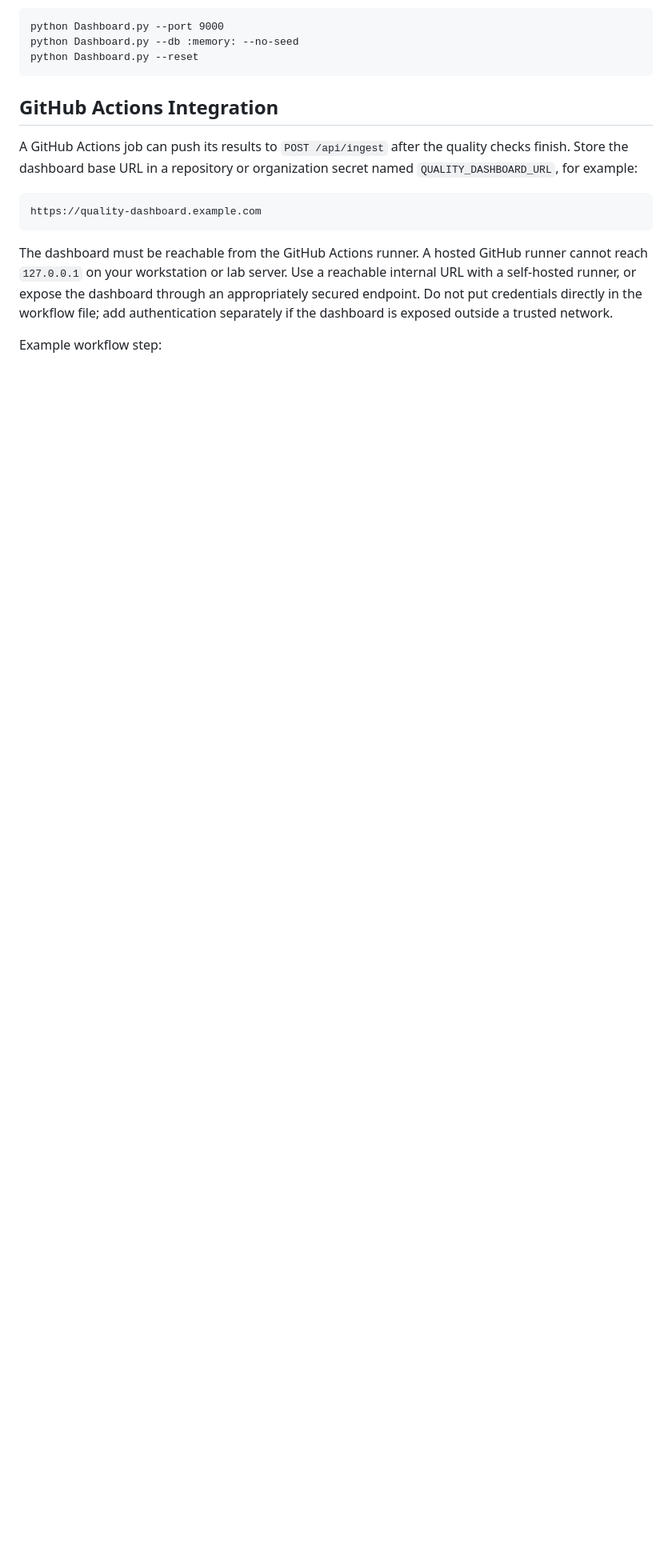
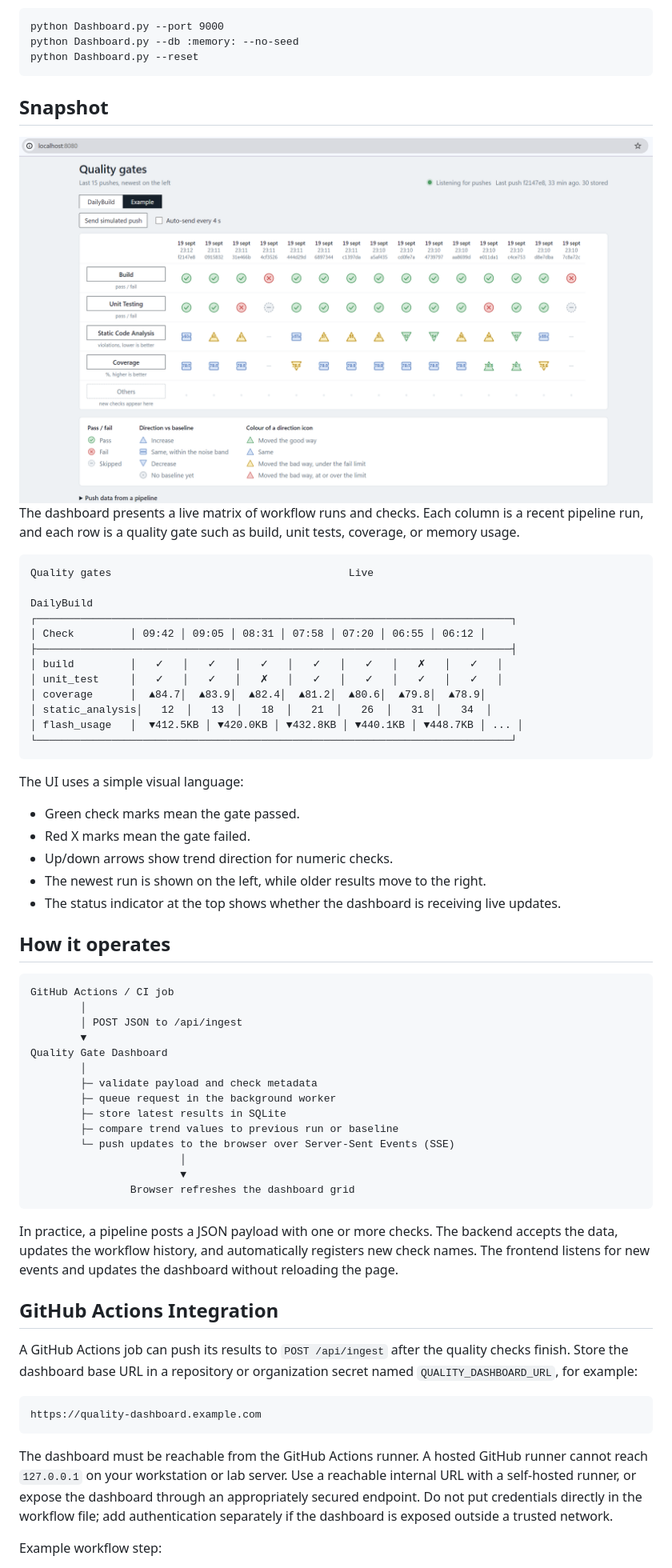
Before and after one commit to Figuejojo/QualityGateHub, a Markdown page: README.md, the part around the change. Shown: that part at 80% size. Rendered like a GitHub page; pictures changed too: docs/dashboard_snapshot.png (added); blank space fills up the shorter version.

Commit message:
docs(image): Showcase the Dashboard on README
Signed-off-by: José Jorge Figueroa Figueroa <figuejojo6@gmail.com>

````diff
--- a/README.md
+++ b/README.md
@@ -30,6 +30,56 @@ python Dashboard.py --port 9000
 python Dashboard.py --db :memory: --no-seed
 python Dashboard.py --reset
 ```
+
+## Snapshot
+
+<img src="docs/dashboard_snapshot.png" alt="Quality Gate Dashboard" width="100%" />
+
+The dashboard presents a live matrix of workflow runs and checks. Each column is a recent pipeline run, and each row is a quality gate such as build, unit tests, coverage, or memory usage.
+
+```text
+Quality gates                                      Live
+
+DailyBuild
+┌────────────────────────────────────────────────────────────────────────────┐
+│ Check         │ 09:42 │ 09:05 │ 08:31 │ 07:58 │ 07:20 │ 06:55 │ 06:12 │
+├────────────────────────────────────────────────────────────────────────────┤
+│ build         │   ✓   │   ✓   │   ✓   │   ✓   │   ✓   │   ✗   │   ✓   │
+│ unit_test     │   ✓   │   ✓   │   ✗   │   ✓   │   ✓   │   ✓   │   ✓   │
+│ coverage      │  ▲84.7│  ▲83.9│  ▲82.4│  ▲81.2│  ▲80.6│  ▲79.8│  ▲78.9│
+│ static_analysis│   12  │   13  │   18  │   21  │   26  │   31  │   34  │
+│ flash_usage   │  ▼412.5KB │ ▼420.0KB │ ▼432.8KB │ ▼440.1KB │ ▼448.7KB │ ... │
+└────────────────────────────────────────────────────────────────────────────┘
+```
+
+The UI uses a simple visual language:
+
+- Green check marks mean the gate passed.
+- Red X marks mean the gate failed.
+- Up/down arrows show trend direction for numeric checks.
+- The newest run is shown on the left, while older results move to the right.
+- The status indicator at the top shows whether the dashboard is receiving live updates.
+
+## How it operates
+
+```text
+GitHub Actions / CI job
+        │
+        │ POST JSON to /api/ingest
+        ▼
+Quality Gate Dashboard
+        │
+        ├─ validate payload and check metadata
+        ├─ queue request in the background worker
+        ├─ store latest results in SQLite
+        ├─ compare trend values to previous run or baseline
+        └─ push updates to the browser over Server-Sent Events (SSE)
+                        │
+                        ▼
+                Browser refreshes the dashboard grid
+```
+
+In practice, a pipeline posts a JSON payload with one or more checks. The backend accepts the data, updates the workflow history, and automatically registers new check names. The frontend listens for new events and updates the dashboard without reloading the page.
 
 ## GitHub Actions Integration
 
````
Also changed, not shown: 1 other file.
